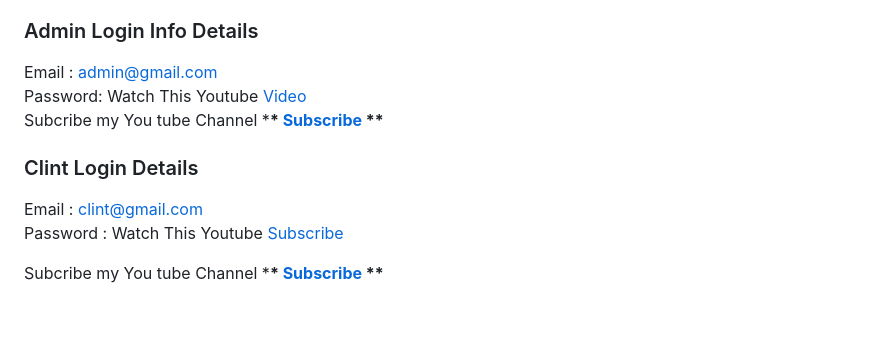
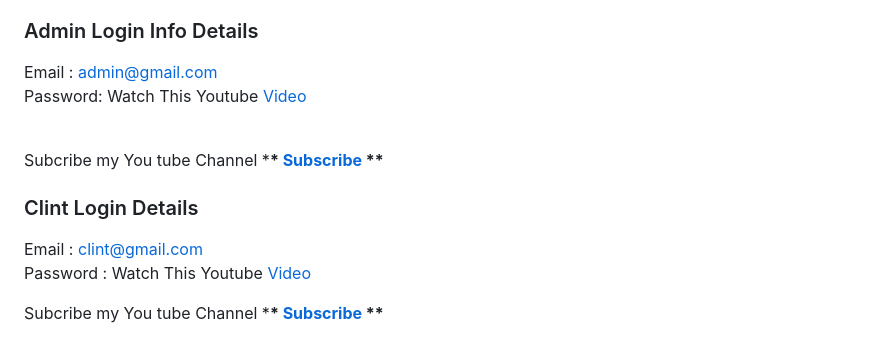
Before and after one commit to dev-mhrony/Online-Car-Booking-System-in-PHP, a Markdown page: README.md, the part around the change. Drawn GitHub-style; blank space fills up the shorter version.

Commit message:
Last Update - 27-06-2023

```diff
--- a/README.md
+++ b/README.md
@@ -34,11 +34,13 @@ And there you have it, a full setup of Employee Task Management System in PHP My
 
 ### Admin Login Info Details
 
-Email : admin@gmail.com <br/> Password: Watch This Youtube <a href = "https://www.youtube.com/channel/UChYhUxkwDNialcxj-OFRcDw" target="_blank"> Video </a> <br/> Subcribe my You tube Channel \***\* <a href="https://www.youtube.com/channel/UChYhUxkwDNialcxj-OFRcDw" target="_blank">Subscribe</a> \*\***
+Email : admin@gmail.com <br/> Password: Watch This Youtube <a href = "https://www.youtube.com/channel/UChYhUxkwDNialcxj-OFRcDw" target="_blank"> Video </a>
+
+<br/> Subcribe my You tube Channel \***\* <a href="https://www.youtube.com/channel/UChYhUxkwDNialcxj-OFRcDw" target="_blank">Subscribe</a> \*\***
 
 ### Clint Login Details
 
-Email : clint@gmail.com <br/> Password : Watch This Youtube <a href="https://www.youtube.com/channel/UChYhUxkwDNialcxj-OFRcDw" target="_blank">Subscribe</a>
+Email : clint@gmail.com <br/> Password : Watch This Youtube <a href="https://www.youtube.com/channel/UChYhUxkwDNialcxj-OFRcDw" target="_blank">Video</a> <br/>
 
 Subcribe my You tube Channel \***\* <a href="https://www.youtube.com/channel/UChYhUxkwDNialcxj-OFRcDw" target="_blank">Subscribe</a> \*\***
 
```
